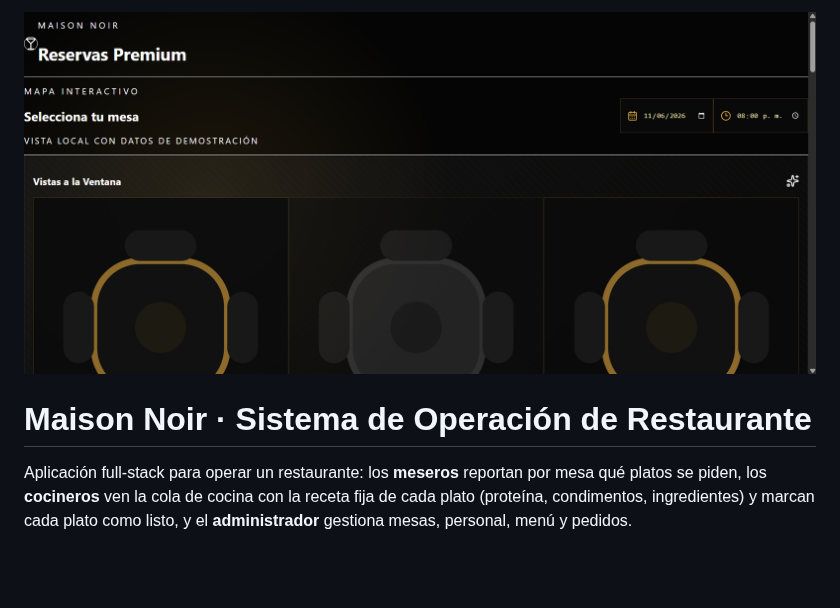
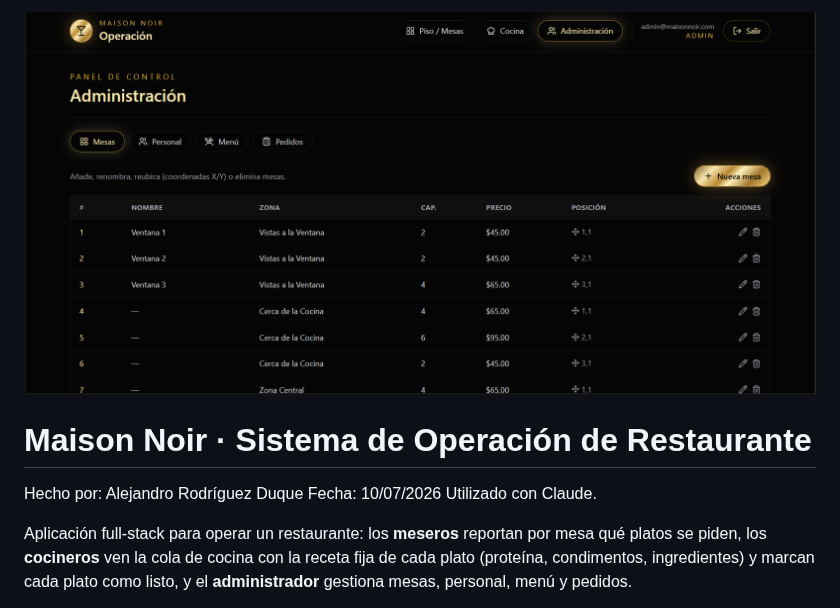
Before and after one commit to AlejandroDukesini/Restaurant_reservations, a Markdown page: README.md, the part around one of its changes. Rendered like a GitHub page; pictures changed too: site-web.png (deleted), site_web.png (added); blank space fills up the shorter version.

Commit message:
Mejorando README y LICENCE

```diff
--- a/README.md
+++ b/README.md
@@ -1,6 +1,10 @@
-![Vista del proyecto en ejecución](site-web.png)
+![Vista del proyecto en ejecución](site_web.png)
 
 # Maison Noir · Sistema de Operación de Restaurante
+
+Hecho por: Alejandro Rodríguez Duque
+Fecha: 10/07/2026
+Utilizado con Claude.
 
 Aplicación full‑stack para operar un restaurante: los **meseros** reportan por mesa qué platos se
 piden, los **cocineros** ven la cola de cocina con la receta fija de cada plato (proteína,
```
Also changed, not shown: other parts of README.md (+1 -2 lines), 1 other file.
